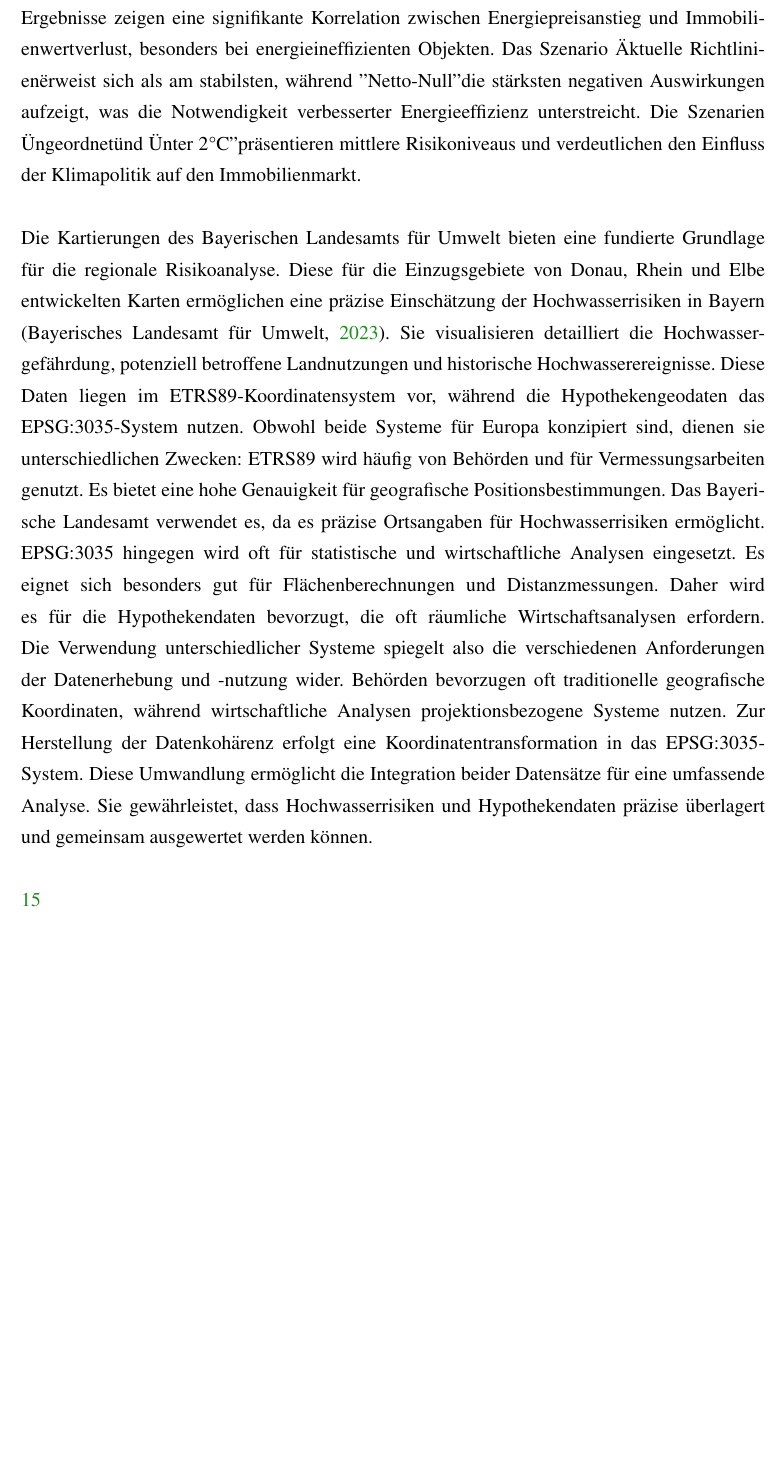
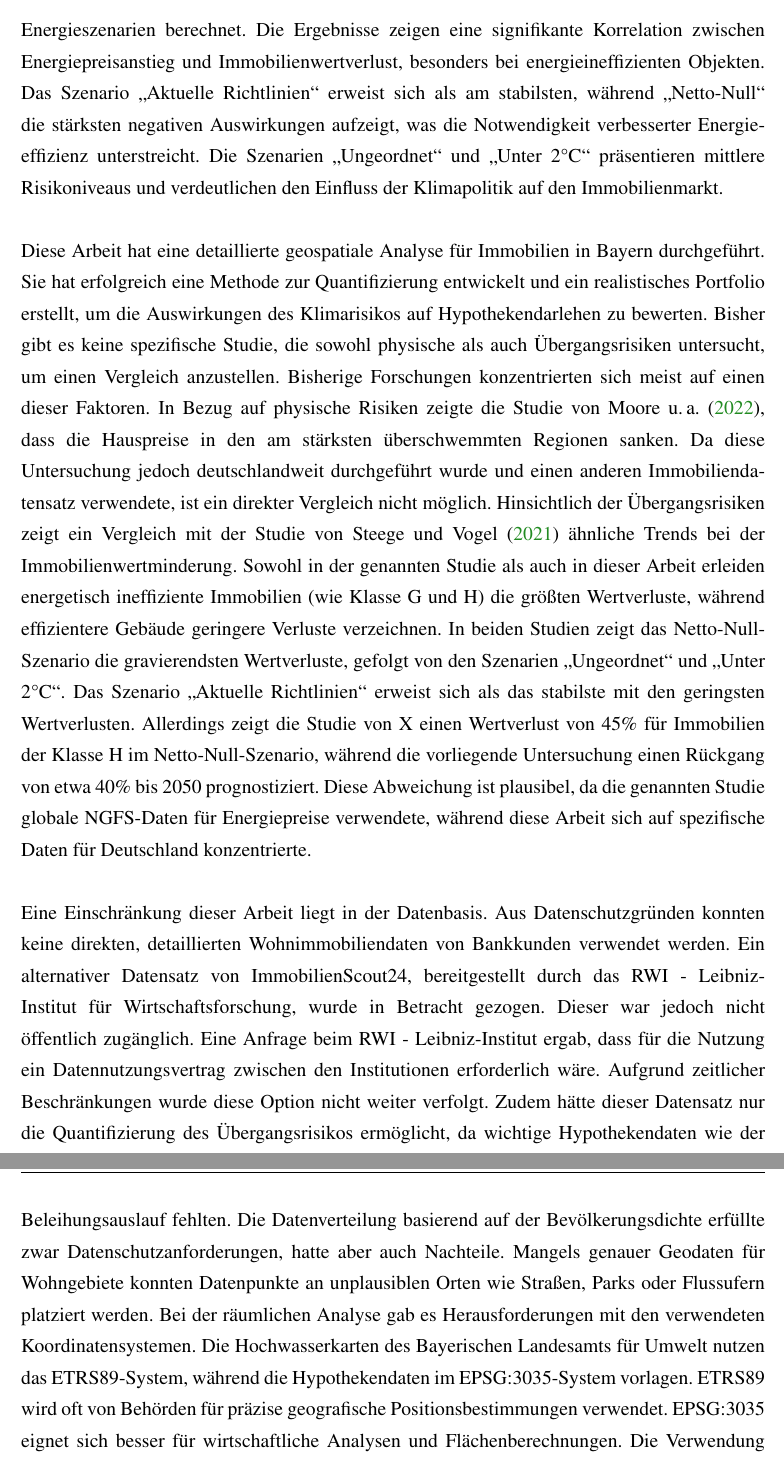
Before and after one commit to uyen-ttruong/masterarbeit-code, a LaTeX thesis (master-thesis.tex, which reads chapters/8_Fazit.tex): part of page 52 of 54 before the commit and two parts of pages 52 and 53 of 55 after it, the two joined at a grey line, cut so that both start at the same text, the shorter picture padded with empty space. Compiled offline with pdfLaTeX.

Commit message:
update fazit

```diff
--- a/chapters/8_Fazit.tex
+++ b/chapters/8_Fazit.tex
@@ -6 +5,2 @@ Die Antwort ergab sich aus vier Teilaspekten: Erstens wurde eine repräsentative
 
+Zur Beantwortung der dritten Frage \enquote{Wie werden sich die Energiepreise verändern und wie beeinflussen diese Risiken die finanzielle Quantifizierung von Hypothekenportfolios?} wurden Energiepreisdaten des NGFS verwendet und mittels einer von \textcite{tergerman} entwickelten Gleichung der Wertverlust energieineffizienter Immobilien in verschiedenen Energieszenarien berechnet. Die Ergebnisse zeigen eine signifikante Korrelation zwischen Energiepreisanstieg und Immobilienwertverlust, besonders bei energieineffizienten Objekten. Das Szenario \enquote{Aktuelle Richtlinien} erweist sich als am stabilsten, während \enquote{Netto-Null} die stärksten negativen Auswirkungen aufzeigt, was die Notwendigkeit verbesserter Energieeffizienz unterstreicht. Die Szenarien \enquote{Ungeordnet} und \enquote{Unter 2°C} präsentieren mittlere Risikoniveaus und verdeutlichen den Einfluss der Klimapolitik auf den Immobilienmarkt.
@@ -8,12 +7,8 @@ Die zweite Frage "Welche potenziellen Gefahren könnten physische Klimaereigniss
 
-Zur Beantwortung der dritten Frage "Wie werden sich die Energiepreise verändern und wie beeinflussen diese Risiken die finanzielle Quantifizierung von Hypothekenportfolios?" wurden Energiepreisdaten des NGFS verwendet und mittels einer von X entwickelten Gleichung der Wertverlust energieineffizienter Immobilien in verschiedenen Energieszenarien berechnet. Die Ergebnisse zeigen eine signifikante Korrelation zwischen Energiepreisanstieg und Immobilienwertverlust, besonders bei energieineffizienten Objekten. Das Szenario "Aktuelle Richtlinien" erweist sich als am stabilsten, während "Netto-Null" die stärksten negativen Auswirkungen aufzeigt, was die Notwendigkeit verbesserter Energieeffizienz unterstreicht. Die Szenarien "Ungeordnet" und "Unter 2°C" präsentieren mittlere Risikoniveaus und verdeutlichen den Einfluss der Klimapolitik auf den Immobilienmarkt.
+Diese Arbeit hat eine detaillierte geospatiale Analyse für Immobilien in Bayern durchgeführt. Sie hat erfolgreich eine Methode zur Quantifizierung entwickelt und ein realistisches Portfolio erstellt, um die Auswirkungen des Klimarisikos auf Hypothekendarlehen zu bewerten.  Bisher gibt es keine spezifische Studie, die sowohl physische als auch Übergangsrisiken untersucht, um einen Vergleich anzustellen. Bisherige Forschungen konzentrierten sich meist auf einen dieser Faktoren. In Bezug auf physische Risiken zeigte die Studie von \textcite{moore2022flood}, dass die Hauspreise in den am stärksten überschwemmten Regionen sanken. Da diese Untersuchung jedoch deutschlandweit durchgeführt wurde und einen anderen Immobiliendatensatz verwendete, ist ein direkter Vergleich nicht möglich. Hinsichtlich der Übergangsrisiken zeigt ein Vergleich mit der Studie von \textcite{tergerman} ähnliche Trends bei der Immobilienwertminderung. Sowohl in der genannten Studie als auch in dieser Arbeit erleiden energetisch ineffiziente Immobilien (wie Klasse G und H) die größten Wertverluste, während effizientere Gebäude geringere Verluste verzeichnen. In beiden Studien zeigt das Netto-Null-Szenario die gravierendsten Wertverluste, gefolgt von den Szenarien \enquote{Ungeordnet} und \enquote{Unter 2°C}. Das Szenario \enquote{Aktuelle Richtlinien} erweist sich als das stabilste mit den geringsten Wertverlusten. Allerdings zeigt die Studie von X einen Wertverlust von 45\% für Immobilien der Klasse H im Netto-Null-Szenario, während die vorliegende Untersuchung einen Rückgang von etwa 40\% bis 2050 prognostiziert. Diese Abweichung ist plausibel, da die genannten Studie globale NGFS-Daten für Energiepreise verwendete, während diese Arbeit sich auf spezifische Daten für Deutschland konzentrierte.
 
+Eine Einschränkung dieser Arbeit liegt in der Datenbasis. Aus Datenschutzgründen konnten keine direkten, detaillierten Wohnimmobiliendaten von Bankkunden verwendet werden. Ein alternativer Datensatz von ImmobilienScout24, bereitgestellt durch das RWI - Leibniz-Institut für Wirtschaftsforschung, wurde in Betracht gezogen. Dieser war jedoch nicht öffentlich zugänglich. Eine Anfrage beim RWI - Leibniz-Institut ergab, dass für die Nutzung ein Datennutzungsvertrag zwischen den Institutionen erforderlich wäre. Aufgrund zeitlicher Beschränkungen wurde diese Option nicht weiter verfolgt.
+Zudem hätte dieser Datensatz nur die Quantifizierung des Übergangsrisikos ermöglicht, da wichtige Hypothekendaten wie der Beleihungsauslauf fehlten. Die Datenverteilung basierend auf der Bevölkerungsdichte erfüllte zwar Datenschutzanforderungen, hatte aber auch Nachteile. Mangels genauer Geodaten für Wohngebiete konnten Datenpunkte an unplausiblen Orten wie Straßen, Parks oder Flussufern platziert werden.
+Bei der räumlichen Analyse gab es Herausforderungen mit den verwendeten Koordinatensystemen. Die Hochwasserkarten des Bayerischen Landesamts für Umwelt nutzen das ETRS89-System, während die Hypothekendaten im EPSG:3035-System vorlagen. ETRS89 wird oft von Behörden für präzise geografische Positionsbestimmungen verwendet. EPSG:3035 eignet sich besser für wirtschaftliche Analysen und Flächenberechnungen. Die Verwendung unterschiedlicher Systeme spiegelt verschiedene Anforderungen wider, kann aber bei der Konvertierung zu Ungenauigkeiten führen.
 
-Die Kartierungen des Bayerischen Landesamts für Umwelt bieten eine fundierte Grundlage für die regionale Risikoanalyse. Diese für die Einzugsgebiete von Donau, Rhein und Elbe entwickelten Karten ermöglichen eine präzise Einschätzung der Hochwasserrisiken in Bayern \parencite{LfU_Bayern}. Sie visualisieren detailliert die Hochwassergefährdung, potenziell betroffene Landnutzungen und historische Hochwasserereignisse.
-Diese Daten liegen im ETRS89-Koordinatensystem vor, während die Hypothekengeodaten das EPSG:3035-System nutzen. Obwohl beide Systeme für Europa konzipiert sind, dienen sie unterschiedlichen Zwecken:
-ETRS89 wird häufig von Behörden und für Vermessungsarbeiten genutzt. Es bietet eine hohe Genauigkeit für geografische Positionsbestimmungen. Das Bayerische Landesamt verwendet es, da es präzise Ortsangaben für Hochwasserrisiken ermöglicht.
-EPSG:3035 hingegen wird oft für statistische und wirtschaftliche Analysen eingesetzt. Es eignet sich besonders gut für Flächenberechnungen und Distanzmessungen. Daher wird es für die Hypothekendaten bevorzugt, die oft räumliche Wirtschaftsanalysen erfordern.
-Die Verwendung unterschiedlicher Systeme spiegelt also die verschiedenen Anforderungen der Datenerhebung und -nutzung wider. Behörden bevorzugen oft traditionelle geografische Koordinaten, während wirtschaftliche Analysen projektionsbezogene Systeme nutzen.
-Zur Herstellung der Datenkohärenz erfolgt eine Koordinatentransformation in das EPSG:3035-System. Diese Umwandlung ermöglicht die Integration beider Datensätze für eine umfassende Analyse. Sie gewährleistet, dass Hochwasserrisiken und Hypothekendaten präzise überlagert und gemeinsam ausgewertet werden können.
-
-\ref{fig:schadenereignis_jahr}
+Für zukünftige Forschungen ergeben sich mehrere Möglichkeiten. Ein wichtiges Ziel wäre die Identifikation eines geeigneten Datensatzes, der sowohl physische als auch Übergangsrisiken bewerten kann. Dies würde eine umfassendere Analyse ermöglichen. Zudem könnte die Integration einer detaillierten Karte von Wohngebieten die Platzierung der Datenpunkte verbessern. Dadurch würde die räumliche Genauigkeit der Analyse erhöht. Eine weitere vielversprechende Möglichkeit wäre die Gestaltung einer leicht bedienbaren Webanwendung. Dies könnte sowohl für Personen, die ein Haus kaufen möchten, als auch für Banken nützlich sein.Nach Eingabe relevanter Daten könnte das Tool zwei wichtige Aspekte berechnen: Erstens den potenziellen Schaden an Immobilien im Falle von Naturkatastrophen. Zweitens die möglichen Veränderungen des Immobilienwertes basierend auf Energiepreisschwankungen. Ein derartiges Werkzeug würde die Umsetzung der Forschungsergebnisse in die Praxis unterstützen und könnte als nützliche Unterstützung für Entscheidungsprozesse dienen.
```
Also changed, not shown: bibliography.bib (+12 -0 lines), chapters/8_Fazit.tex (6 more changed lines).
